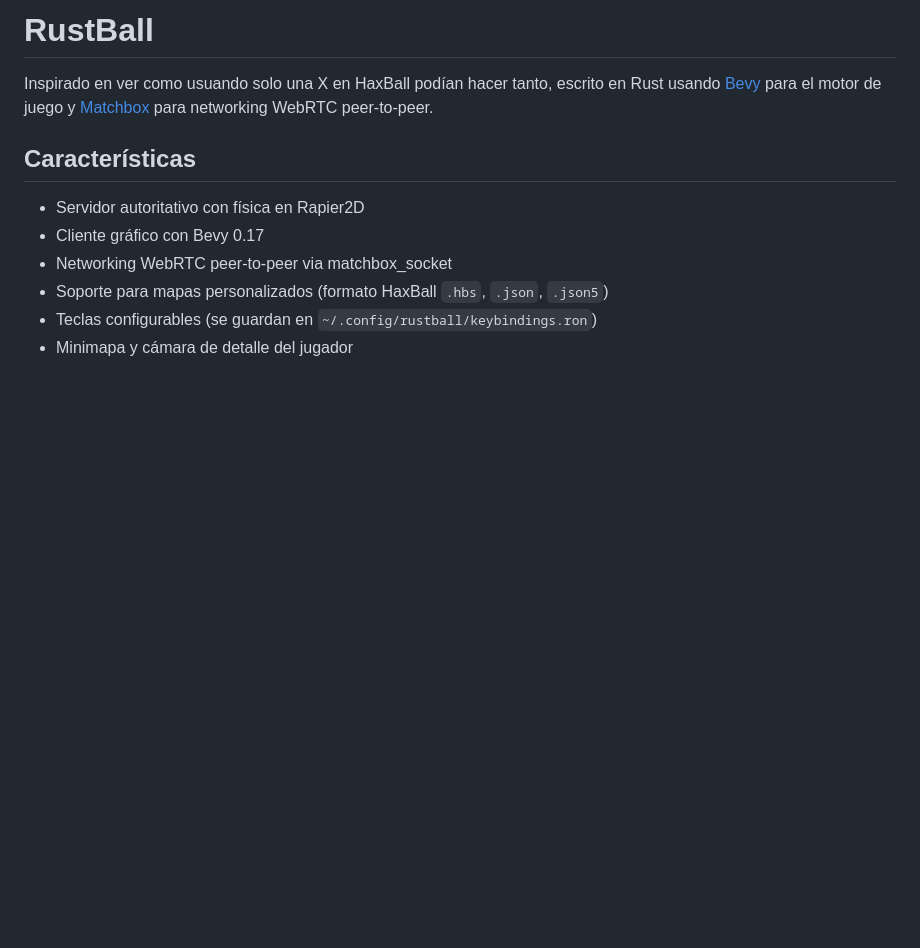
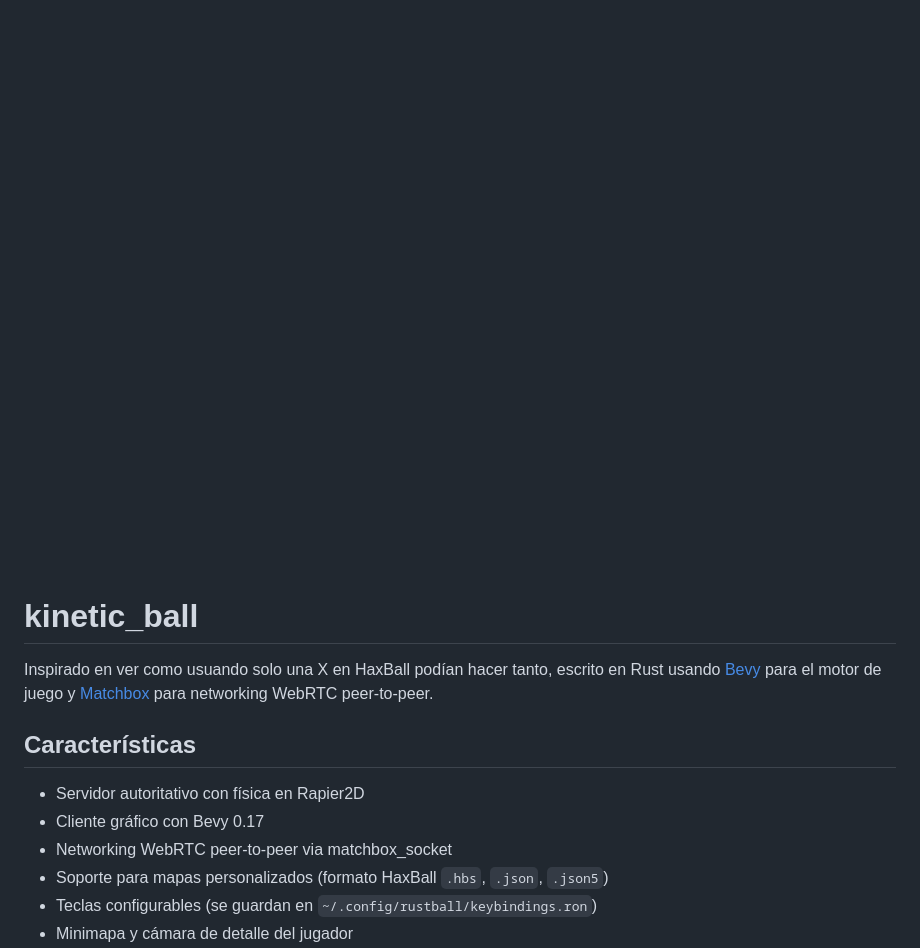
Before and after one commit to anibalanto/kinetic_ball, a Markdown page: README.md, the part around the change. Drawn GitHub-style; pictures changed too: images/logo.png (added); blank space fills up the shorter version.

Commit message:
codename and logo

```diff
--- a/README.md
+++ b/README.md
@@ -1,4 +1,7 @@
-# RustBall
+
+![kinetic_ball](images/logo.png)
+
+# kinetic_ball
 
 Inspirado en ver como usuando solo una X en HaxBall podían hacer tanto, escrito en Rust usando [Bevy](https://bevyengine.org/) para el motor de juego y [Matchbox](https://github.com/johanhelsing/matchbox) para networking WebRTC peer-to-peer.
 
```
Also changed, not shown: 1 other file.
